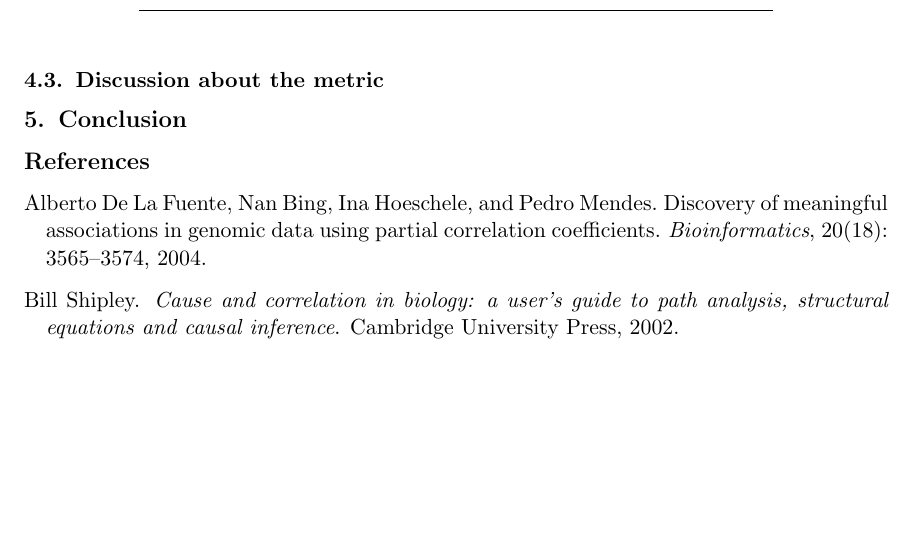
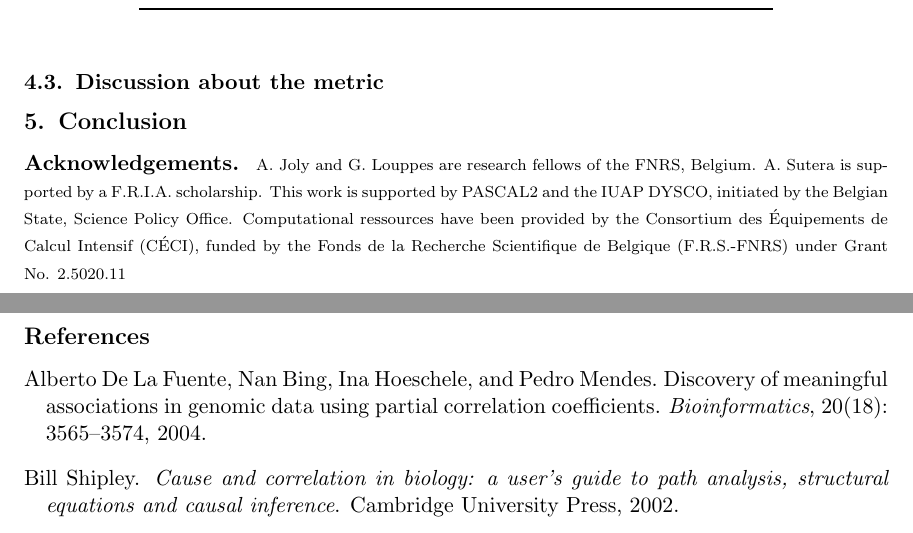
Before and after one commit to asutera/paper-connectomics, a LaTeX thesis (article.tex): part of page 5 of 6 before the commit and two parts of pages 5 and 6 of 6 after it, the two joined at a grey line, cut so that both start at the same text, the shorter picture padded with empty space. Compiled offline with pdfLaTeX.

Commit message:
Add acknowledgements

```diff
--- a/article.tex
+++ b/article.tex
@@ -393,6 +393,15 @@ GTE                 & & & & \\
 % partial autocorrelation function (sometimes "partial correlation function")
 % conditional independence test
 % Speak about the complexity and parallelization of the methods
+\begin{scriptsize}
+\paragraph{Acknowledgements.} A. Joly and G. Louppes are research
+fellows of the FNRS, Belgium.  A. Sutera is supported by a F.R.I.A. scholarship.
+This work is supported by PASCAL2 and the IUAP
+DYSCO, initiated by the Belgian State, Science Policy Office.
+Computational ressources have been provided by the Consortium des Équipements
+de Calcul Intensif (CÉCI), funded by the Fonds de la Recherche Scientifique de
+Belgique (F.R.S.-FNRS) under Grant No. 2.5020.11
+\end{scriptsize}
 
 \bibliography{references}
 
```
